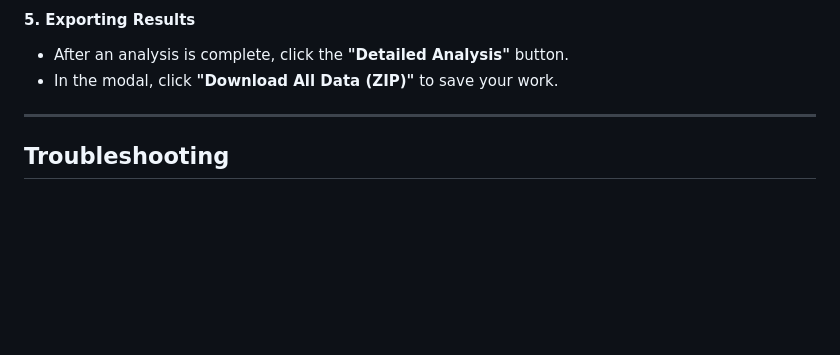
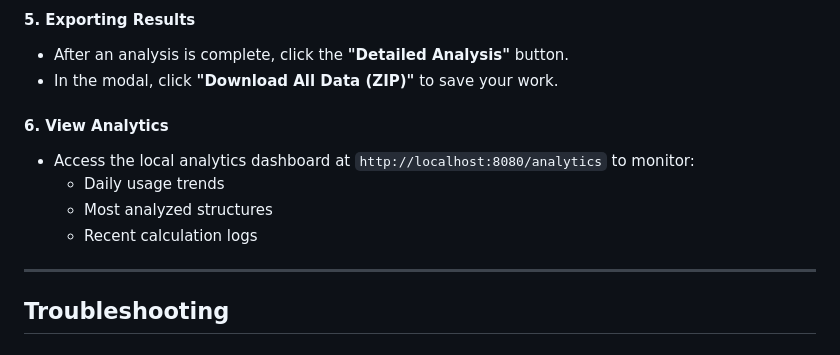
Before and after one commit to ToshihiroIguchi/CrystalNexus, a Markdown page: README.md, the part around the change. Drawn GitHub-style; blank space fills up the shorter version.

Commit message:
Docs: Add instructions for accessing Analytics Dashboard

```diff
--- a/README.md
+++ b/README.md
@@ -137,6 +137,12 @@ python start_crystalnexus.py
 *   After an analysis is complete, click the **"Detailed Analysis"** button.
 *   In the modal, click **"Download All Data (ZIP)"** to save your work.
 
+#### 6. View Analytics
+*   Access the local analytics dashboard at `http://localhost:8080/analytics` to monitor:
+    *   Daily usage trends
+    *   Most analyzed structures
+    *   Recent calculation logs
+
 ---
 
 ## Troubleshooting
```
